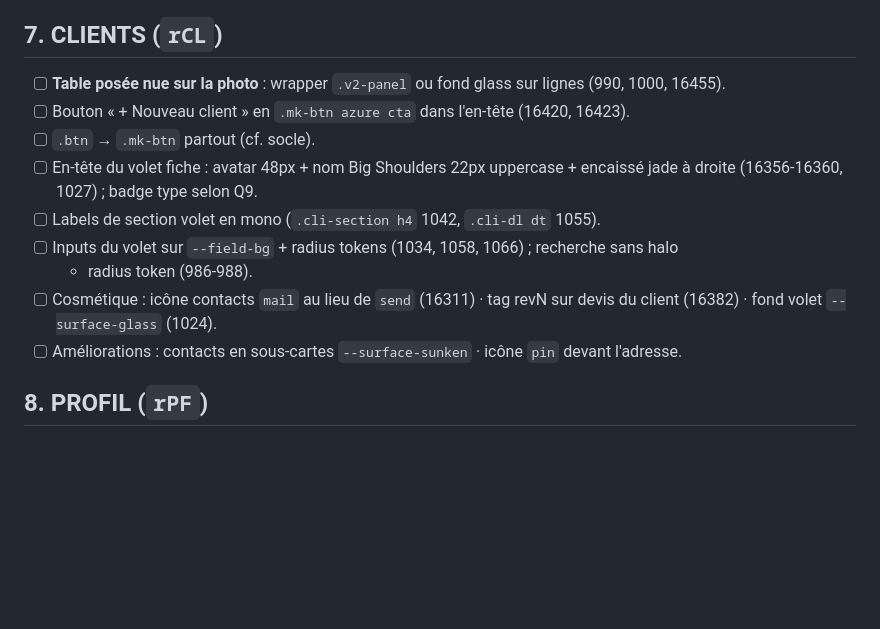
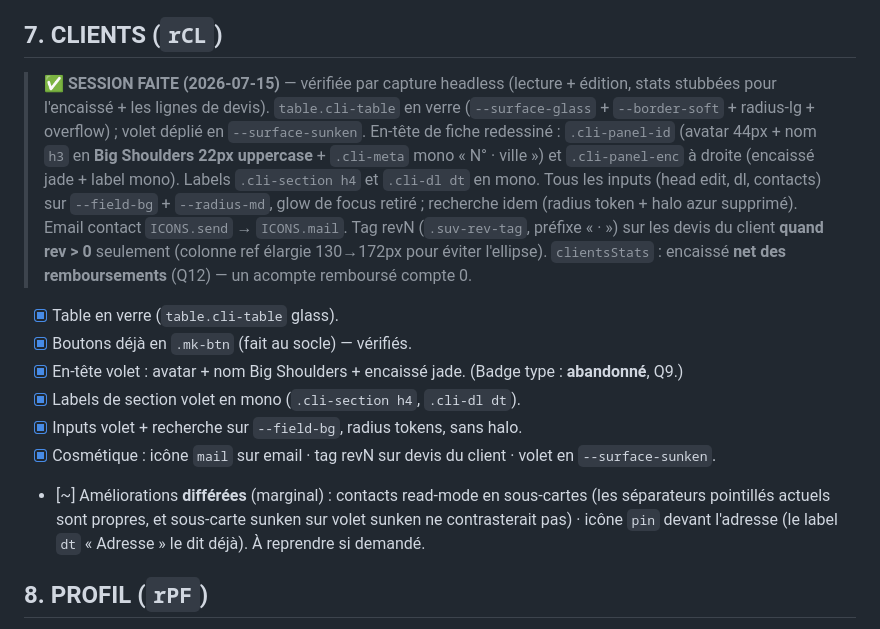
Before and after one commit to mhuur/Photo, a Markdown page: REFONTE-SUIVI.md, the part around one of its changes. Drawn GitHub-style; blank space fills up the shorter version.

Commit message:
docs(v2): session Clients cochée + améliorations différées notées
Co-Authored-By: Claude Fable 5 <noreply@anthropic.com>

```diff
--- a/REFONTE-SUIVI.md
+++ b/REFONTE-SUIVI.md
@@ -289,18 +289,27 @@ cocher ici → push.
 
 ## 7. CLIENTS (`rCL`)
 
-- [ ] **Table posée nue sur la photo** : wrapper `.v2-panel` ou fond glass sur lignes (990, 1000,
-  16455).
-- [ ] Bouton « + Nouveau client » en `.mk-btn azure cta` dans l'en-tête (16420, 16423).
-- [ ] `.btn` → `.mk-btn` partout (cf. socle).
-- [ ] En-tête du volet fiche : avatar 48px + nom Big Shoulders 22px uppercase + encaissé jade à
-  droite (16356-16360, 1027) ; badge type selon Q9.
-- [ ] Labels de section volet en mono (`.cli-section h4` 1042, `.cli-dl dt` 1055).
-- [ ] Inputs du volet sur `--field-bg` + radius tokens (1034, 1058, 1066) ; recherche sans halo
-  + radius token (986-988).
-- [ ] Cosmétique : icône contacts `mail` au lieu de `send` (16311) · tag revN sur devis du client
-  (16382) · fond volet `--surface-glass` (1024).
-- [ ] Améliorations : contacts en sous-cartes `--surface-sunken` · icône `pin` devant l'adresse.
+> **✅ SESSION FAITE (2026-07-15)** — vérifiée par capture headless (lecture + édition, stats
+> stubbées pour l'encaissé + les lignes de devis). `table.cli-table` en verre
+> (`--surface-glass` + `--border-soft` + radius-lg + overflow) ; volet déplié en `--surface-sunken`.
+> En-tête de fiche redessiné : `.cli-panel-id` (avatar 44px + nom `h3` en **Big Shoulders 22px
+> uppercase** + `.cli-meta` mono « N° · ville ») et `.cli-panel-enc` à droite (encaissé jade + label
+> mono). Labels `.cli-section h4` et `.cli-dl dt` en mono. Tous les inputs (head edit, dl, contacts)
+> sur `--field-bg` + `--radius-md`, glow de focus retiré ; recherche idem (radius token + halo azur
+> supprimé). Email contact `ICONS.send` → `ICONS.mail`. Tag revN (`.suv-rev-tag`, préfixe « · »)
+> sur les devis du client **quand rev > 0** seulement (colonne ref élargie 130→172px pour éviter
+> l'ellipse). `clientsStats` : encaissé **net des remboursements** (Q12) — un acompte remboursé
+> compte 0.
+
+- [x] Table en verre (`table.cli-table` glass).
+- [x] Boutons déjà en `.mk-btn` (fait au socle) — vérifiés.
+- [x] En-tête volet : avatar + nom Big Shoulders + encaissé jade. (Badge type : **abandonné**, Q9.)
+- [x] Labels de section volet en mono (`.cli-section h4`, `.cli-dl dt`).
+- [x] Inputs volet + recherche sur `--field-bg`, radius tokens, sans halo.
+- [x] Cosmétique : icône `mail` sur email · tag revN sur devis du client · volet en `--surface-sunken`.
+- [~] Améliorations **différées** (marginal) : contacts read-mode en sous-cartes (les séparateurs
+  pointillés actuels sont propres, et sous-carte sunken sur volet sunken ne contrasterait pas) ·
+  icône `pin` devant l'adresse (le label `dt` « Adresse » le dit déjà). À reprendre si demandé.
 
 ## 8. PROFIL (`rPF`)
 
```
Also changed, not shown: other parts of REFONTE-SUIVI.md (+1 -1 lines).
